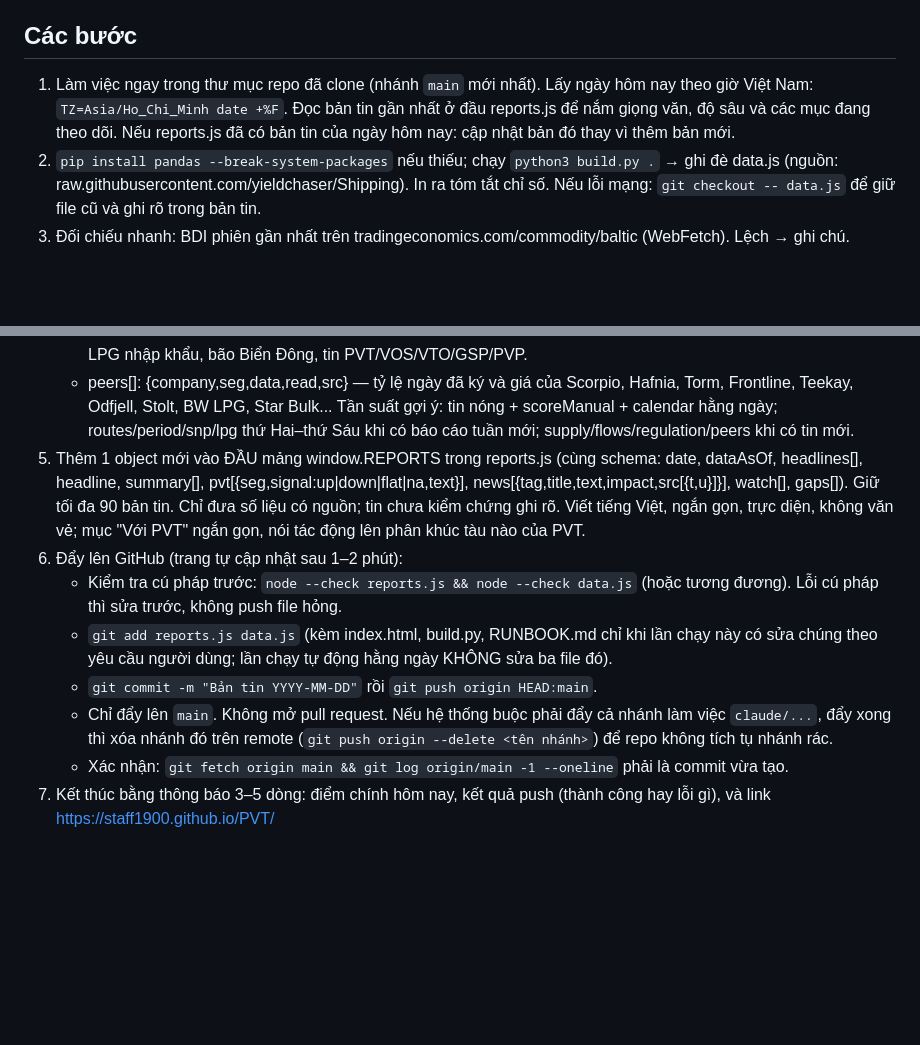
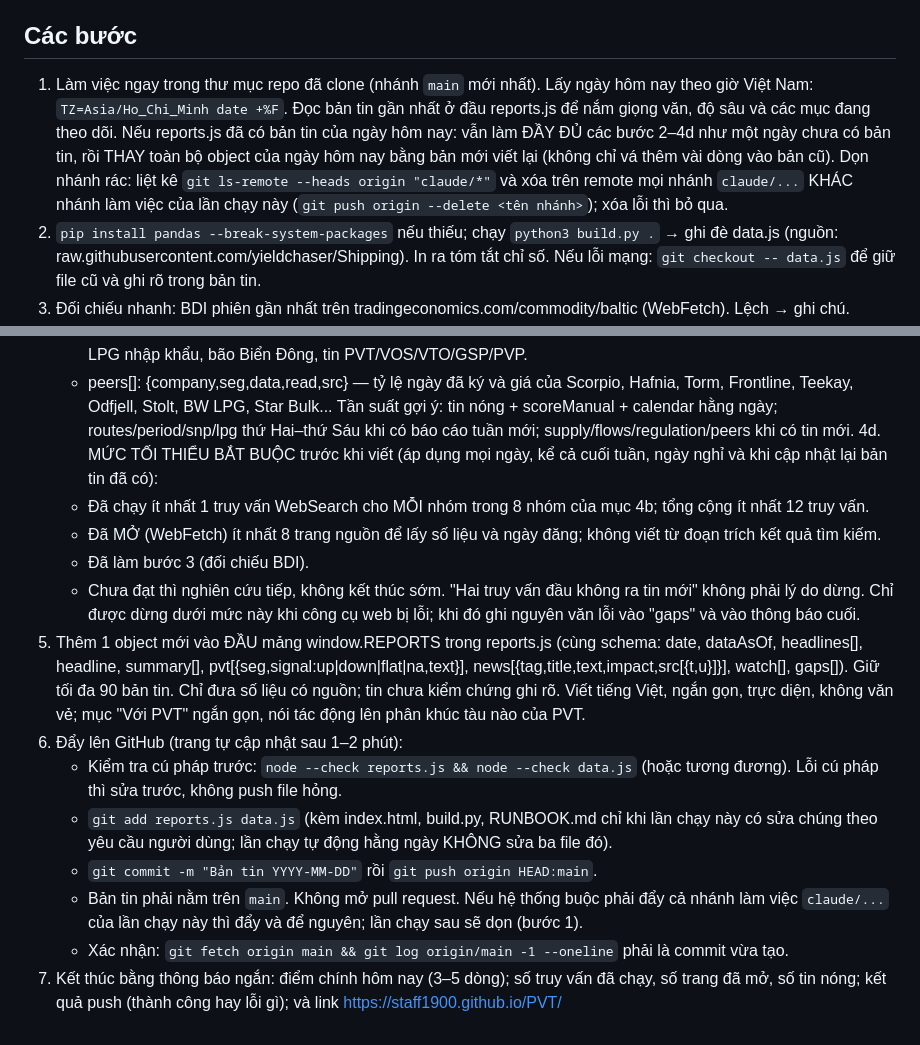
Before and after one commit to kienluaa/PVT, a Markdown page: RUNBOOK.md, 2 parts joined by grey strips. Rendered like a GitHub page; blank space fills up the shorter version.

```diff
--- a/RUNBOOK.md
+++ b/RUNBOOK.md
@@ -63,7 +63,7 @@ Phần này dành cho phiên làm việc có người dùng (không phải lần
 - Repo và trang công khai: không đưa vị thế, giá mục tiêu, tên người dùng vào bất kỳ file nào.
 
 ## Các bước
-1. Làm việc ngay trong thư mục repo đã clone (nhánh `main` mới nhất). Lấy ngày hôm nay theo giờ Việt Nam: `TZ=Asia/Ho_Chi_Minh date +%F`. Đọc bản tin gần nhất ở đầu reports.js để nắm giọng văn, độ sâu và các mục đang theo dõi. Nếu reports.js đã có bản tin của ngày hôm nay: cập nhật bản đó thay vì thêm bản mới.
+1. Làm việc ngay trong thư mục repo đã clone (nhánh `main` mới nhất). Lấy ngày hôm nay theo giờ Việt Nam: `TZ=Asia/Ho_Chi_Minh date +%F`. Đọc bản tin gần nhất ở đầu reports.js để nắm giọng văn, độ sâu và các mục đang theo dõi. Nếu reports.js đã có bản tin của ngày hôm nay: vẫn làm ĐẦY ĐỦ các bước 2–4d như một ngày chưa có bản tin, rồi THAY toàn bộ object của ngày hôm nay bằng bản mới viết lại (không chỉ vá thêm vài dòng vào bản cũ). Dọn nhánh rác: liệt kê `git ls-remote --heads origin "claude/*"` và xóa trên remote mọi nhánh `claude/...` KHÁC nhánh làm việc của lần chạy này (`git push origin --delete <tên nhánh>`); xóa lỗi thì bỏ qua.
 2. `pip install pandas --break-system-packages` nếu thiếu; chạy `python3 build.py .` → ghi đè data.js (nguồn: raw.githubusercontent.com/yieldchaser/Shipping). In ra tóm tắt chỉ số. Nếu lỗi mạng: `git checkout -- data.js` để giữ file cũ và ghi rõ trong bản tin.
 3. Đối chiếu nhanh: BDI phiên gần nhất trên tradingeconomics.com/commodity/baltic (WebFetch). Lệch → ghi chú.
 4. Nghiên cứu 24–48h qua (WebSearch/WebFetch, được phép vào mọi trang): Hormuz, Biển Đỏ/Houthi, Biển Đen/Nga, trừng phạt, bảo hiểm rủi ro chiến tranh; cước tàu dầu thô/SP (Baltic Exchange weekly roundup, Hellenic Shipping News, Splash247, Teekay/Scorpio/Hafnia, The Edge "Baltic Exchange shipping updates"); hóa chất (ICIS, Odfjell, Stolt); LPG (BLPG, Fearnleys); hàng rời; orderbook/đóng mới/phá dỡ (BIMCO, Clarksons trích dẫn, Xclusiv, Vantage); El Niño (NOAA CPC), kênh Panama; OPEC+/giá dầu; tin PVT/PVN/BSR/Nghi Sơn (cafef, vietstock, petrotimes). Fearnleys Weekly PDF trên hellenicshippingnews.com (thứ Tư/Năm).
@@ -89,11 +89,16 @@ Phần này dành cho phiên làm việc có người dùng (không phải lần
    - regulation[], vietnam[]: thẻ {tag,title,text,impact,src}. Việt Nam: nguồn dầu thô Nghi Sơn/BSR, lịch bảo dưỡng, LPG nhập khẩu, bão Biển Đông, tin PVT/VOS/VTO/GSP/PVP.
    - peers[]: {company,seg,data,read,src} — tỷ lệ ngày đã ký và giá của Scorpio, Hafnia, Torm, Frontline, Teekay, Odfjell, Stolt, BW LPG, Star Bulk...
    Tần suất gợi ý: tin nóng + scoreManual + calendar hằng ngày; routes/period/snp/lpg thứ Hai–thứ Sáu khi có báo cáo tuần mới; supply/flows/regulation/peers khi có tin mới.
+4d. MỨC TỐI THIỂU BẮT BUỘC trước khi viết (áp dụng mọi ngày, kể cả cuối tuần, ngày nghỉ và khi cập nhật lại bản tin đã có):
+   - Đã chạy ít nhất 1 truy vấn WebSearch cho MỖI nhóm trong 8 nhóm của mục 4b; tổng cộng ít nhất 12 truy vấn.
+   - Đã MỞ (WebFetch) ít nhất 8 trang nguồn để lấy số liệu và ngày đăng; không viết từ đoạn trích kết quả tìm kiếm.
+   - Đã làm bước 3 (đối chiếu BDI).
+   - Chưa đạt thì nghiên cứu tiếp, không kết thúc sớm. "Hai truy vấn đầu không ra tin mới" không phải lý do dừng. Chỉ được dừng dưới mức này khi công cụ web bị lỗi; khi đó ghi nguyên văn lỗi vào "gaps" và vào thông báo cuối.
 5. Thêm 1 object mới vào ĐẦU mảng window.REPORTS trong reports.js (cùng schema: date, dataAsOf, headlines[], headline, summary[], pvt[{seg,signal:up|down|flat|na,text}], news[{tag,title,text,impact,src[{t,u}]}], watch[], gaps[]). Giữ tối đa 90 bản tin. Chỉ đưa số liệu có nguồn; tin chưa kiểm chứng ghi rõ. Viết tiếng Việt, ngắn gọn, trực diện, không văn vẻ; mục "Với PVT" ngắn gọn, nói tác động lên phân khúc tàu nào của PVT.
 6. Đẩy lên GitHub (trang tự cập nhật sau 1–2 phút):
    - Kiểm tra cú pháp trước: `node --check reports.js && node --check data.js` (hoặc tương đương). Lỗi cú pháp thì sửa trước, không push file hỏng.
    - `git add reports.js data.js` (kèm index.html, build.py, RUNBOOK.md chỉ khi lần chạy này có sửa chúng theo yêu cầu người dùng; lần chạy tự động hằng ngày KHÔNG sửa ba file đó).
    - `git commit -m "Bản tin YYYY-MM-DD"` rồi `git push origin HEAD:main`.
-   - Chỉ đẩy lên `main`. Không mở pull request. Nếu hệ thống buộc phải đẩy cả nhánh làm việc `claude/...`, đẩy xong thì xóa nhánh đó trên remote (`git push origin --delete <tên nhánh>`) để repo không tích tụ nhánh rác.
+   - Bản tin phải nằm trên `main`. Không mở pull request. Nếu hệ thống buộc phải đẩy cả nhánh làm việc `claude/...` của lần chạy này thì đẩy và để nguyên; lần chạy sau sẽ dọn (bước 1).
    - Xác nhận: `git fetch origin main && git log origin/main -1 --oneline` phải là commit vừa tạo.
-7. Kết thúc bằng thông báo 3–5 dòng: điểm chính hôm nay, kết quả push (thành công hay lỗi gì), và link https://staff1900.github.io/PVT/
+7. Kết thúc bằng thông báo ngắn: điểm chính hôm nay (3–5 dòng); số truy vấn đã chạy, số trang đã mở, số tin nóng; kết quả push (thành công hay lỗi gì); và link https://staff1900.github.io/PVT/
```
